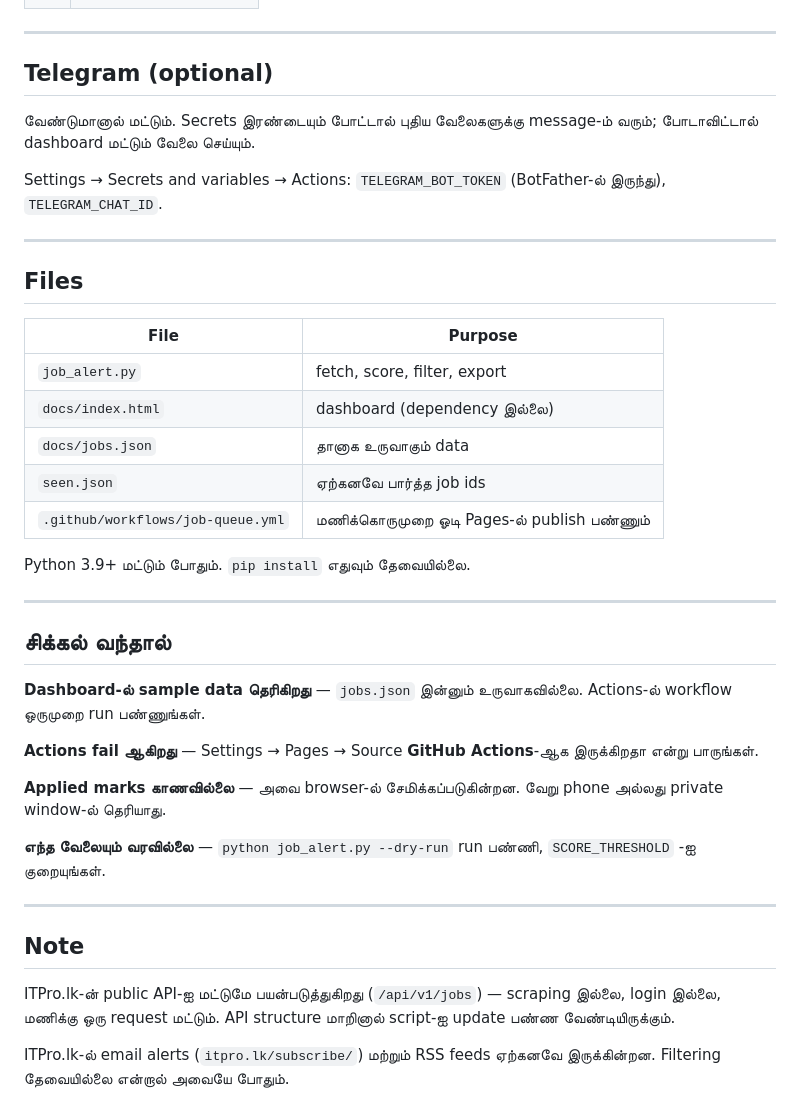
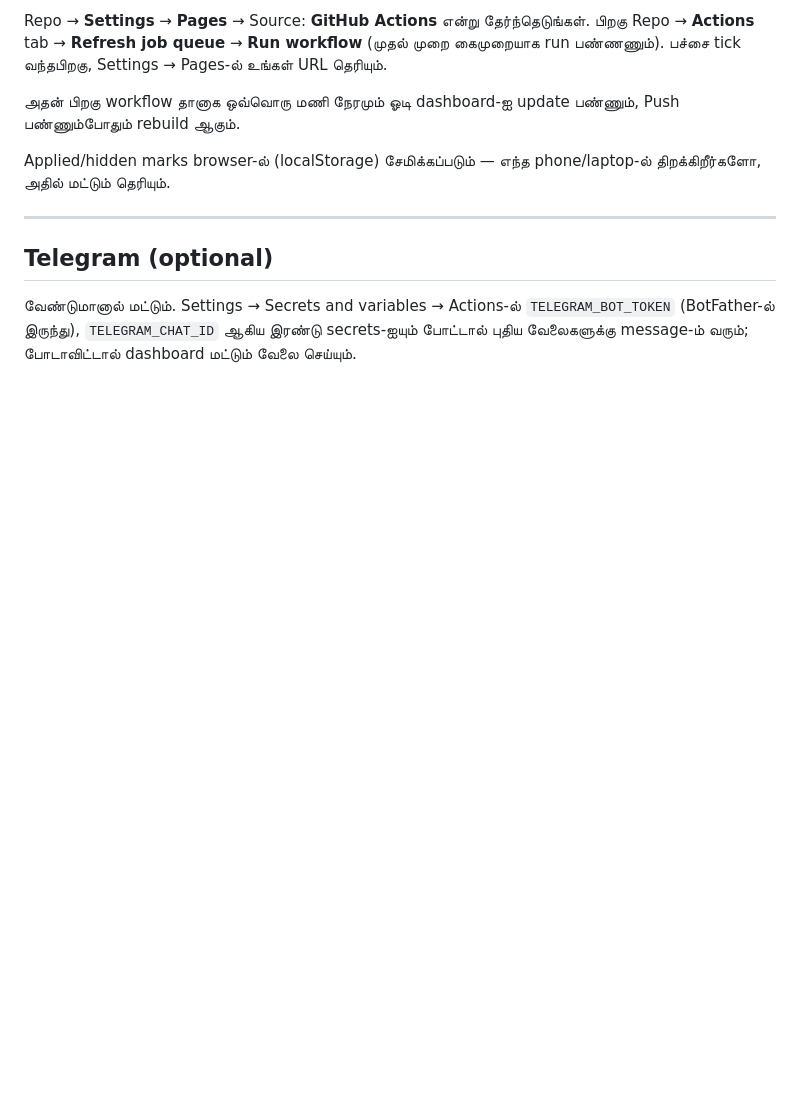
Before and after one commit to meyrushan29/job-queue, a Markdown page: README.md, the part around one of its changes. Rendered like a GitHub page; blank space fills up the shorter version.

```diff
--- a/README.md
+++ b/README.md
@@ -100,50 +75,19 @@ Push பண்ணினால் workflow தானாக ஓடி dashboard-
+Repo → **Settings** → **Pages** → Source: **GitHub Actions** என்று
+தேர்ந்தெடுங்கள். பிறகு Repo → **Actions** tab → **Refresh job queue** →
+**Run workflow** (முதல் முறை கைமுறையாக run பண்ணணும்). பச்சை tick
+வந்தபிறகு, Settings → Pages-ல் உங்கள் URL தெரியும்.
+
+அதன் பிறகு workflow தானாக ஒவ்வொரு மணி நேரமும் ஓடி dashboard-ஐ update
+பண்ணும், Push பண்ணும்போதும் rebuild ஆகும்.
+
+Applied/hidden marks browser-ல் (localStorage) சேமிக்கப்படும் — எந்த
+phone/laptop-ல் திறக்கிறீர்களோ, அதில் மட்டும் தெரியும்.
+
 ---
 
 ## Telegram (optional)
 
-வேண்டுமானால் மட்டும். Secrets இரண்டையும் போட்டால் புதிய வேலைகளுக்கு
-message-ம் வரும்; போடாவிட்டால் dashboard மட்டும் வேலை செய்யும்.
-
-Settings → Secrets and variables → Actions:
-`TELEGRAM_BOT_TOKEN` (BotFather-ல் இருந்து), `TELEGRAM_CHAT_ID`.
-
----
-
-## Files
-
-| File | Purpose |
-|---|---|
-| `job_alert.py` | fetch, score, filter, export |
-| `docs/index.html` | dashboard (dependency இல்லை) |
-| `docs/jobs.json` | தானாக உருவாகும் data |
-| `seen.json` | ஏற்கனவே பார்த்த job ids |
-| `.github/workflows/job-queue.yml` | மணிக்கொருமுறை ஓடி Pages-ல் publish பண்ணும் |
-
-Python 3.9+ மட்டும் போதும். `pip install` எதுவும் தேவையில்லை.
-
----
-
-## சிக்கல் வந்தால்
-
-**Dashboard-ல் sample data தெரிகிறது** — `jobs.json` இன்னும் உருவாகவில்லை.
-Actions-ல் workflow ஒருமுறை run பண்ணுங்கள்.
-
-**Actions fail ஆகிறது** — Settings → Pages → Source **GitHub Actions**-ஆக
-இருக்கிறதா என்று பாருங்கள்.
-
-**Applied marks காணவில்லை** — அவை browser-ல் சேமிக்கப்படுகின்றன.
-வேறு phone அல்லது private window-ல் தெரியாது.
-
-**எந்த வேலையும் வரவில்லை** — `python job_alert.py --dry-run` run பண்ணி,
-`SCORE_THRESHOLD` -ஐ குறையுங்கள்.
-
----
-
-## Note
-
-ITPro.lk-ன் public API-ஐ மட்டுமே பயன்படுத்துகிறது (`/api/v1/jobs`) —
-scraping இல்லை, login இல்லை, மணிக்கு ஒரு request மட்டும்.
-API structure மாறினால் script-ஐ update பண்ண வேண்டியிருக்கும்.
-
-ITPro.lk-ல் email alerts (`itpro.lk/subscribe/`) மற்றும் RSS feeds
-ஏற்கனவே இருக்கின்றன. Filtering தேவையில்லை என்றால் அவையே போதும்.
+வேண்டுமானால் மட்டும். Settings → Secrets and variables → Actions-ல்
+`TELEGRAM_BOT_TOKEN` (BotFather-ல் இருந்து), `TELEGRAM_CHAT_ID` ஆகிய
+இரண்டு secrets-ஐயும் போட்டால் புதிய வேலைகளுக்கு message-ம் வரும்;
+போடாவிட்டால் dashboard மட்டும் வேலை செய்யும்.
```
Also changed, not shown: other parts of README.md (+32 -57 lines).
